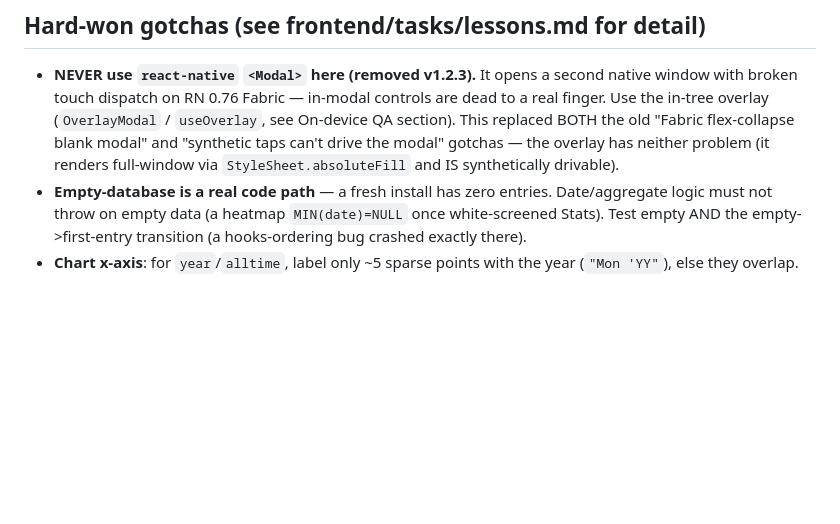
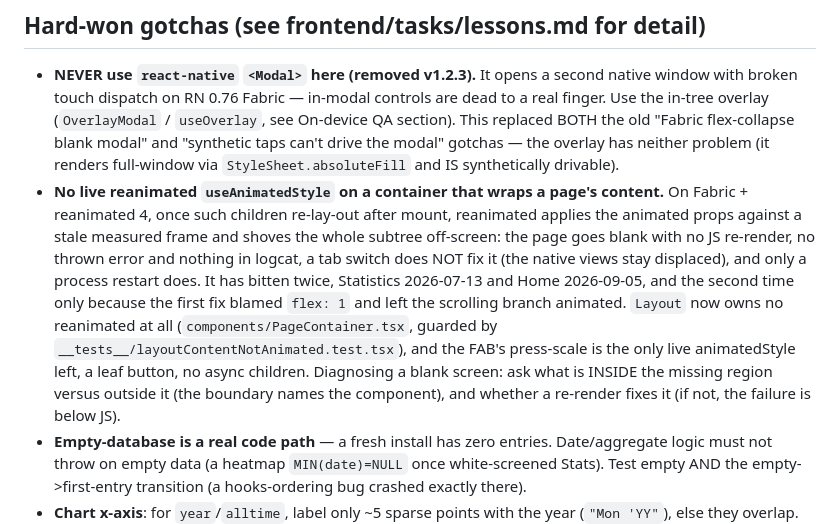
Before and after one commit to Antimatter543/mood-tracker, a Markdown page: CLAUDE.md, the part around the change. Rendered like a GitHub page; blank space fills up the shorter version.

Commit message:
docs: the blank-screen gotcha is about live animated styles, not flex:1
Records the mechanism behind both blank-screen P0s (Statistics 2026-07-13,
Home 2026-09-05) as a project gotcha, plus the two diagnostic questions
that identified the second one without a reproduction: what is inside the
missing region versus outside it, and whether a re-render fixes it.

Co-Authored-By: Claude Fable 5.1 <noreply@anthropic.com>
Claude-Session: https://claude.ai/code/session_01MmtikRWC8PuNp1YdWSFeD5

```diff
--- a/CLAUDE.md
+++ b/CLAUDE.md
@@ -198,6 +198,17 @@ drops x86/x86_64 emulator libs) **+ R8 minify + resource shrink** (`expo-build-p
   (`OverlayModal` / `useOverlay`, see On-device QA section). This replaced BOTH the old "Fabric flex-collapse
   blank modal" and "synthetic taps can't drive the modal" gotchas — the overlay has neither problem (it
   renders full-window via `StyleSheet.absoluteFill` and IS synthetically drivable).
+- **No live reanimated `useAnimatedStyle` on a container that wraps a page's content.** On Fabric +
+  reanimated 4, once such children re-lay-out after mount, reanimated applies the animated props
+  against a stale measured frame and shoves the whole subtree off-screen: the page goes blank with
+  no JS re-render, no thrown error and nothing in logcat, a tab switch does NOT fix it (the native
+  views stay displaced), and only a process restart does. It has bitten twice, Statistics 2026-07-13
+  and Home 2026-09-05, and the second time only because the first fix blamed `flex: 1` and left the
+  scrolling branch animated. `Layout` now owns no reanimated at all (`components/PageContainer.tsx`,
+  guarded by `__tests__/layoutContentNotAnimated.test.tsx`), and the FAB's press-scale is the only
+  live animatedStyle left, a leaf button, no async children. Diagnosing a blank screen: ask what is
+  INSIDE the missing region versus outside it (the boundary names the component), and whether a
+  re-render fixes it (if not, the failure is below JS).
 - **Empty-database is a real code path** — a fresh install has zero entries. Date/aggregate logic must not throw
   on empty data (a heatmap `MIN(date)=NULL` once white-screened Stats). Test empty AND the empty->first-entry
   transition (a hooks-ordering bug crashed exactly there).
```
